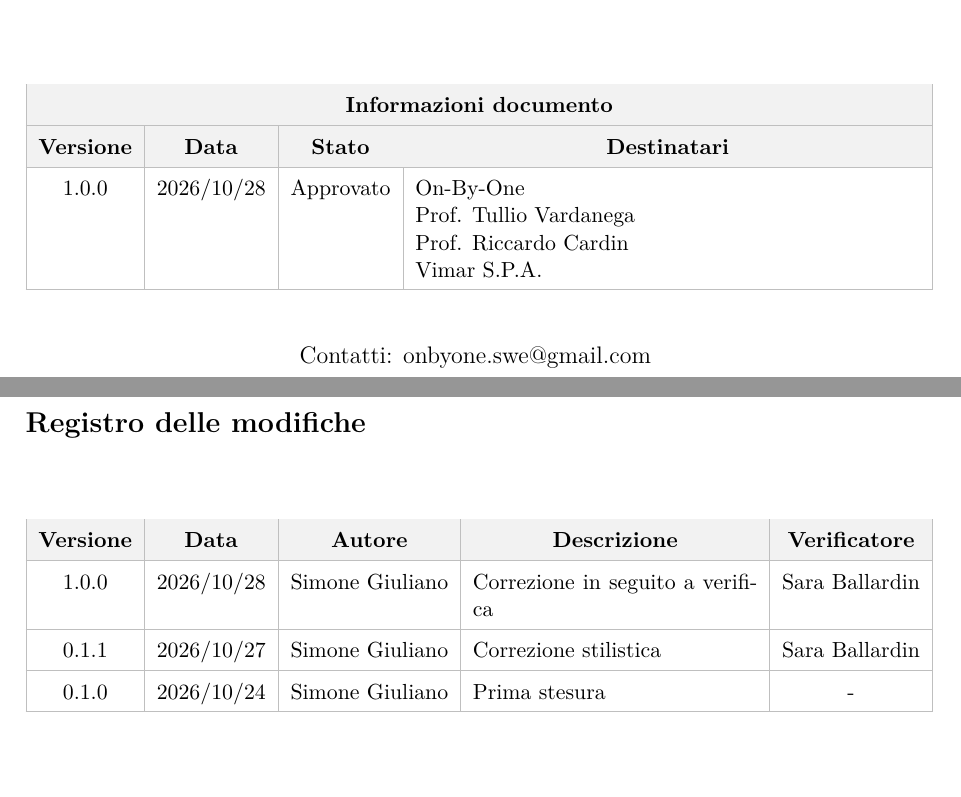
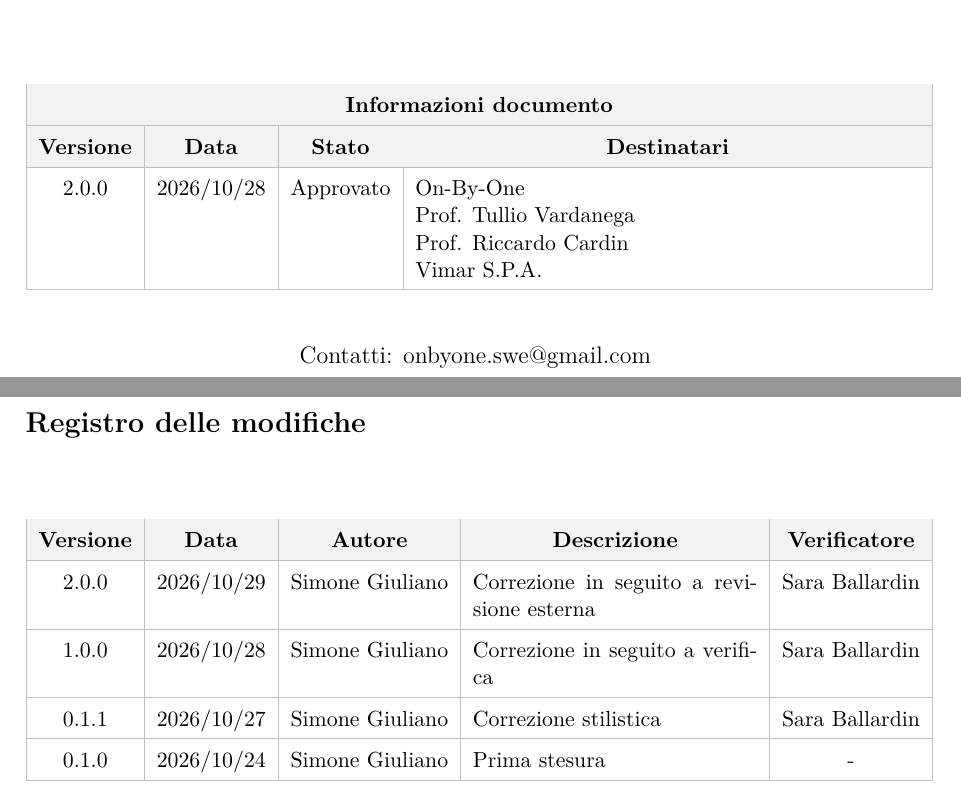
Before and after one commit to On-By-One-Team/On-By-One.github.io, a LaTeX document (docs/tex/verbali/esterni/2026-10-22-ve.tex): two parts of pages 1 and 2 of 7, joined at a grey line, cut so that both start at the same text. Compiled offline with pdfLaTeX.

Commit message:
docs: verifica del verbale esterno del 2026/10/22 a seguito della revisione dell'azienda

```diff
--- a/docs/tex/verbali/esterni/2026-10-22-ve.tex
+++ b/docs/tex/verbali/esterni/2026-10-22-ve.tex
@@ -63,7 +63,7 @@
             \hline
             \rowcolor{gray!10} \textbf{Versione} & \textbf{Data} & \textbf{Stato} & \multicolumn{1}{c|}{\textbf{Destinatari}} \\
             \hline
-            1.0.0 & 2026/10/28 & Approvato &
+            2.0.0 & 2026/10/28 & Approvato &
             On-By-One \newline
             Prof. Tullio Vardanega \newline
             Prof. Riccardo Cardin \newline
@@ -97,6 +97,8 @@
         \multicolumn{1}{c|}{\textbf{Autore}} &
         \multicolumn{1}{c|}{\textbf{Descrizione}} &
         \multicolumn{1}{c|}{\textbf{Verificatore}} \\
+         \hline
+        2.0.0 & 2026/10/29 & Simone Giuliano & Correzione in seguito a revisione esterna & Sara Ballardin \\
         \hline
         1.0.0 & 2026/10/28 & Simone Giuliano & Correzione in seguito a verifica & Sara Ballardin \\
         \hline
```
